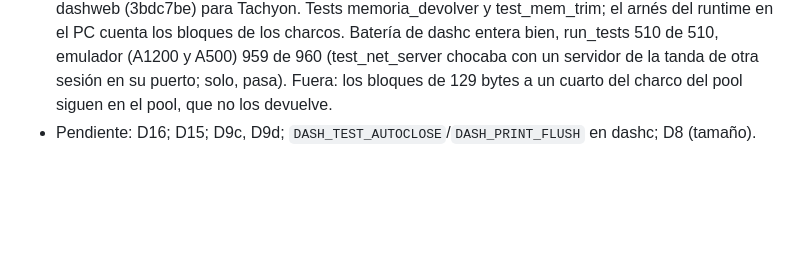
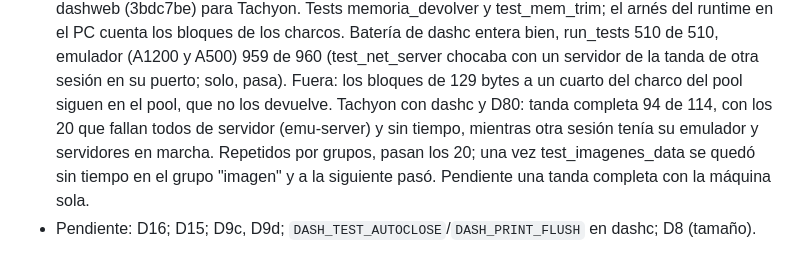
Before and after one commit to FreeMEM/dash, a Markdown page: docs/DASHC_LOOP.md, the part around the change. Rendered like a GitHub page; blank space fills up the shorter version.

Commit message:
DASHC_LOOP: Tachyon con dashc y D80, fallos de servidor que pasan repetidos

```diff
--- a/docs/DASHC_LOOP.md
+++ b/docs/DASHC_LOOP.md
@@ -728,4 +728,8 @@ Plan anterior y decisiones de fondo: `dashc/PLAN_DATOS.md`, `dashc/README.md`.
   en el PC cuenta los bloques de los charcos. Batería de dashc entera bien, run_tests 510 de 510, emulador (A1200 y
   A500) 959 de 960 (test_net_server chocaba con un servidor de la tanda de otra sesión en su puerto; solo, pasa).
   Fuera: los bloques de 129 bytes a un cuarto del charco del pool siguen en el pool, que no los devuelve.
+  Tachyon con dashc y D80: tanda completa 94 de 114, con los 20 que fallan todos de servidor (emu-server) y sin
+  tiempo, mientras otra sesión tenía su emulador y servidores en marcha. Repetidos por grupos, pasan los 20; una
+  vez test_imagenes_data se quedó sin tiempo en el grupo "imagen" y a la siguiente pasó. Pendiente una tanda
+  completa con la máquina sola.
 - Pendiente: D16; D15; D9c, D9d; `DASH_TEST_AUTOCLOSE`/`DASH_PRINT_FLUSH` en dashc; D8 (tamaño).
```
